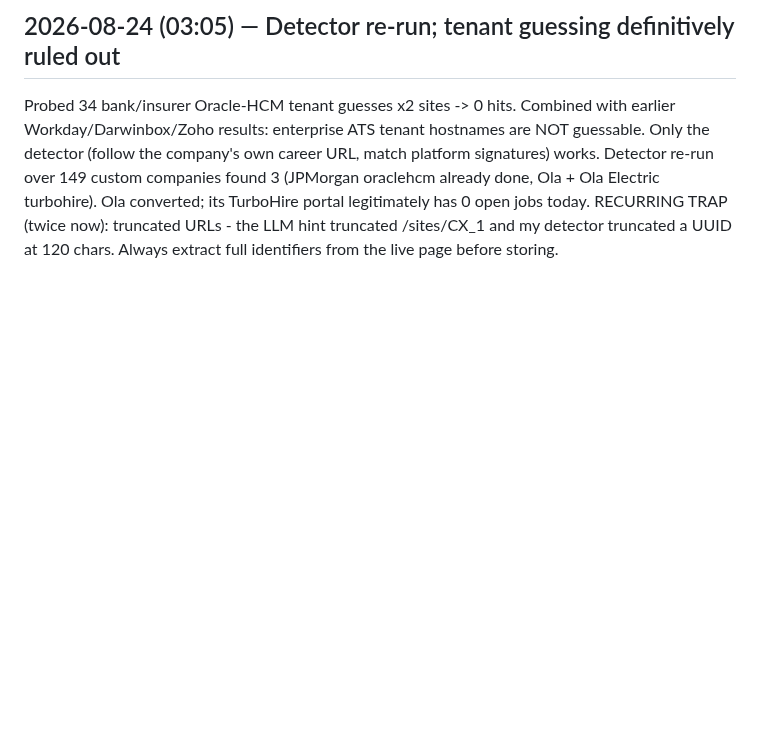
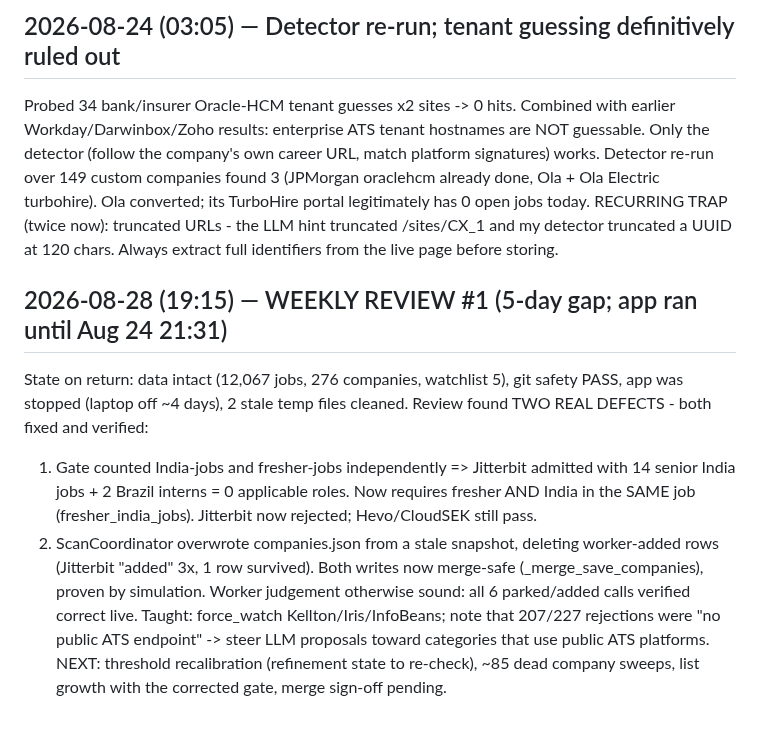
Before and after one commit to aashbirsingh25/GetHired, a Markdown page: PROGRESS_LOG.md, the part around the change. GitHub-like rendering; blank space fills up the shorter version.

Commit message:
docs(log): weekly review #1 findings

```diff
--- a/PROGRESS_LOG.md
+++ b/PROGRESS_LOG.md
@@ -615,3 +615,23 @@ Ola converted; its TurboHire portal legitimately has 0 open jobs today.
 RECURRING TRAP (twice now): truncated URLs - the LLM hint truncated
 /sites/CX_1 and my detector truncated a UUID at 120 chars. Always extract
 full identifiers from the live page before storing.
+
+## 2026-08-28 (19:15) — WEEKLY REVIEW #1 (5-day gap; app ran until Aug 24 21:31)
+
+State on return: data intact (12,067 jobs, 276 companies, watchlist 5),
+git safety PASS, app was stopped (laptop off ~4 days), 2 stale temp files
+cleaned.
+Review found TWO REAL DEFECTS - both fixed and verified:
+1. Gate counted India-jobs and fresher-jobs independently => Jitterbit
+   admitted with 14 senior India jobs + 2 Brazil interns = 0 applicable
+   roles. Now requires fresher AND India in the SAME job
+   (fresher_india_jobs). Jitterbit now rejected; Hevo/CloudSEK still pass.
+2. ScanCoordinator overwrote companies.json from a stale snapshot, deleting
+   worker-added rows (Jitterbit "added" 3x, 1 row survived). Both writes now
+   merge-safe (_merge_save_companies), proven by simulation.
+Worker judgement otherwise sound: all 6 parked/added calls verified correct
+live. Taught: force_watch Kellton/Iris/InfoBeans; note that 207/227
+rejections were "no public ATS endpoint" -> steer LLM proposals toward
+categories that use public ATS platforms.
+NEXT: threshold recalibration (refinement state to re-check), ~85 dead
+company sweeps, list growth with the corrected gate, merge sign-off pending.
```
